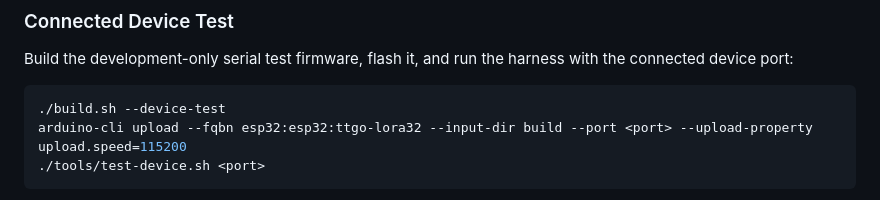
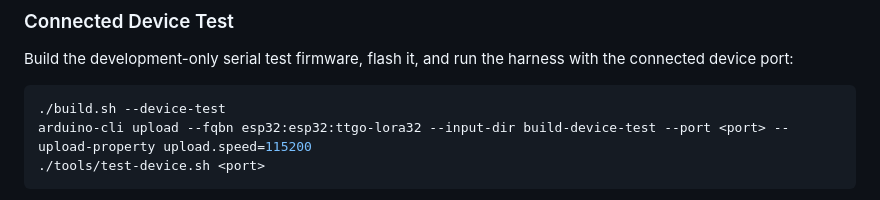
Before and after one commit to schjonhaug/lilygo-tdisplay-bitcoin-dice-seed-generator, a Markdown page: README.md, the part around the change. GitHub-like rendering.

Commit message:
Harden device test builds

````diff
--- a/README.md
+++ b/README.md
@@ -86,7 +86,7 @@ Build the development-only serial test firmware, flash it, and run the harness w
 
 ```sh
 ./build.sh --device-test
-arduino-cli upload --fqbn esp32:esp32:ttgo-lora32 --input-dir build --port <port> --upload-property upload.speed=115200
+arduino-cli upload --fqbn esp32:esp32:ttgo-lora32 --input-dir build-device-test --port <port> --upload-property upload.speed=115200
 ./tools/test-device.sh <port>
 ```
 
````
Also changed, not shown: assets/screenshots/quiz.png, assets/screenshots/rolls.png, assets/screenshots/start.png, assets/screenshots/verify.png, assets/screenshots/words.png, 7 other files.
